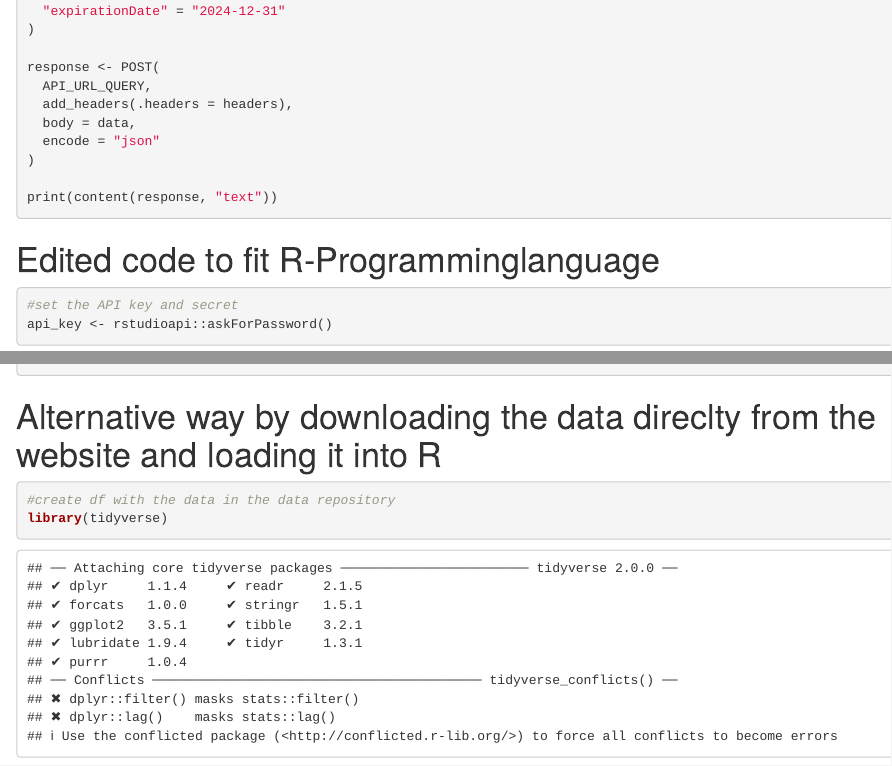
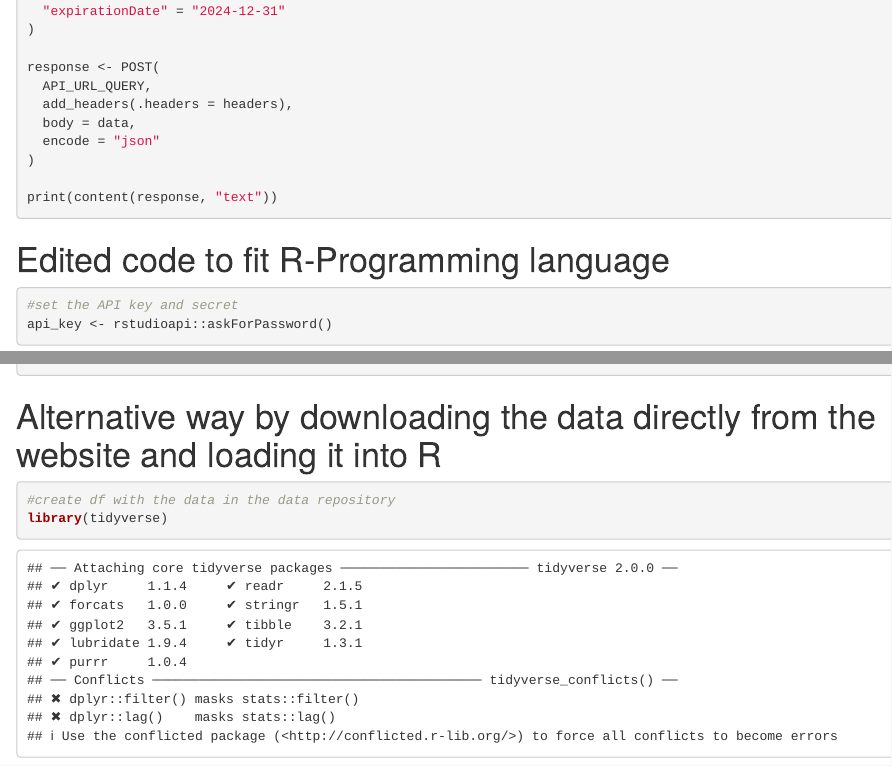
Before and after one commit to nilsohn/CP2024_NilsBrun, an R Markdown document (data/get_data.Rmd): the page in a window 1100 px wide, from 1160 px down, and a second part further down, joined at a grey line. Rendered offline with R 4.5, knitr and Pandoc, with nearby package versions; some code elsewhere in the file could not run offline.

Commit message:
spelling errors

````diff
--- a/data/get_data.Rmd
+++ b/data/get_data.Rmd
@@ -78,8 +79,8 @@ print(content(response, "text"))
 
 ```
 
+# Edited code to fit R-Programming language
 
-# Edited code to fit R-Programminglanguage
 ```{r}
 #set the API key and secret
 api_key <- rstudioapi::askForPassword()
@@ -113,7 +114,8 @@ print(response)
 #Error: "We are unable to parse your YAML config"
 ```
 
-# Alternative way by downloading the data direclty from the website and loading it into R
+# Alternative way by downloading the data directly from the website and loading it into R
+
 ```{r}
 #create df with the data in the data repository
 library(tidyverse)
````
Also changed, not shown: data/get_data.Rmd (1 more changed lines).
